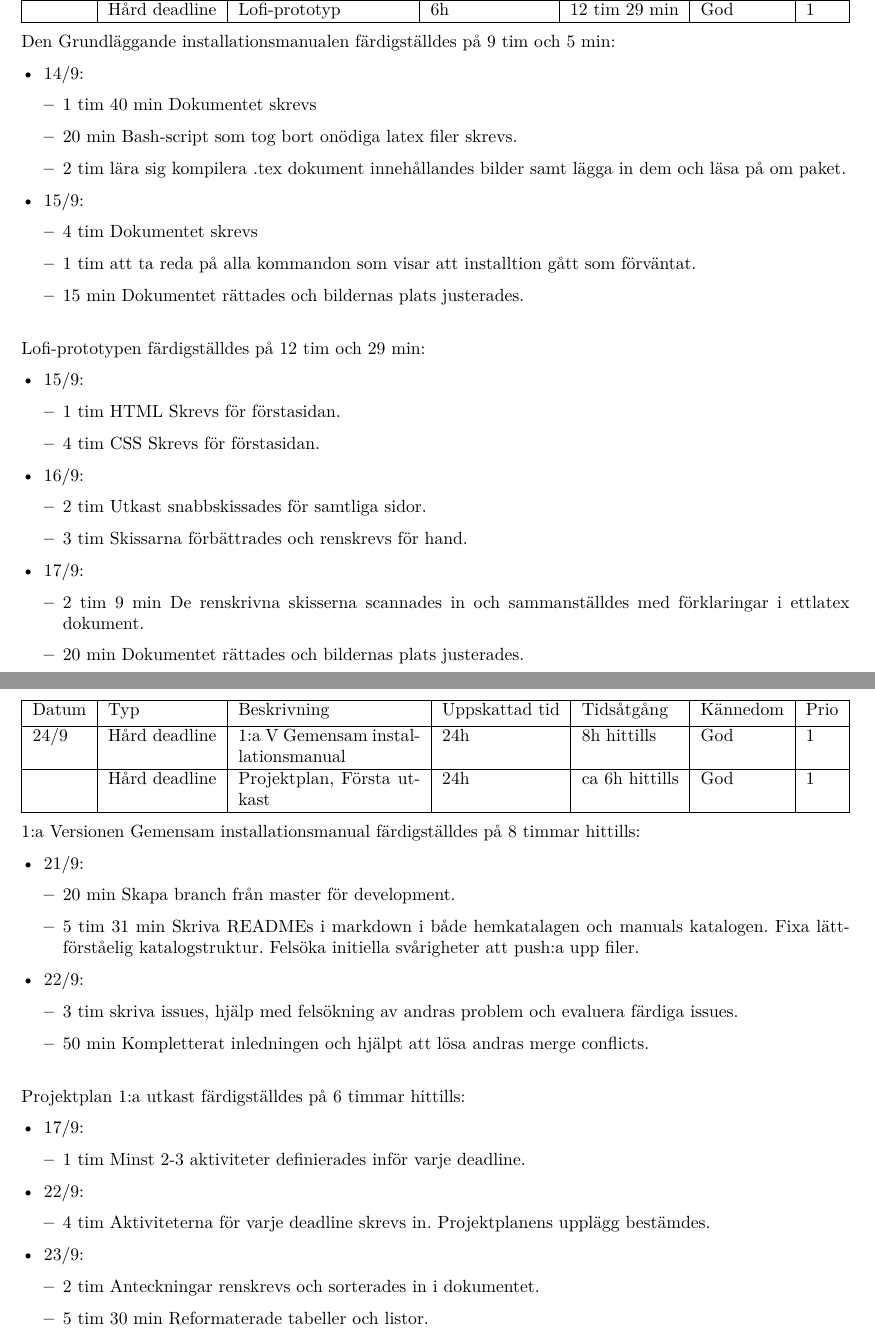
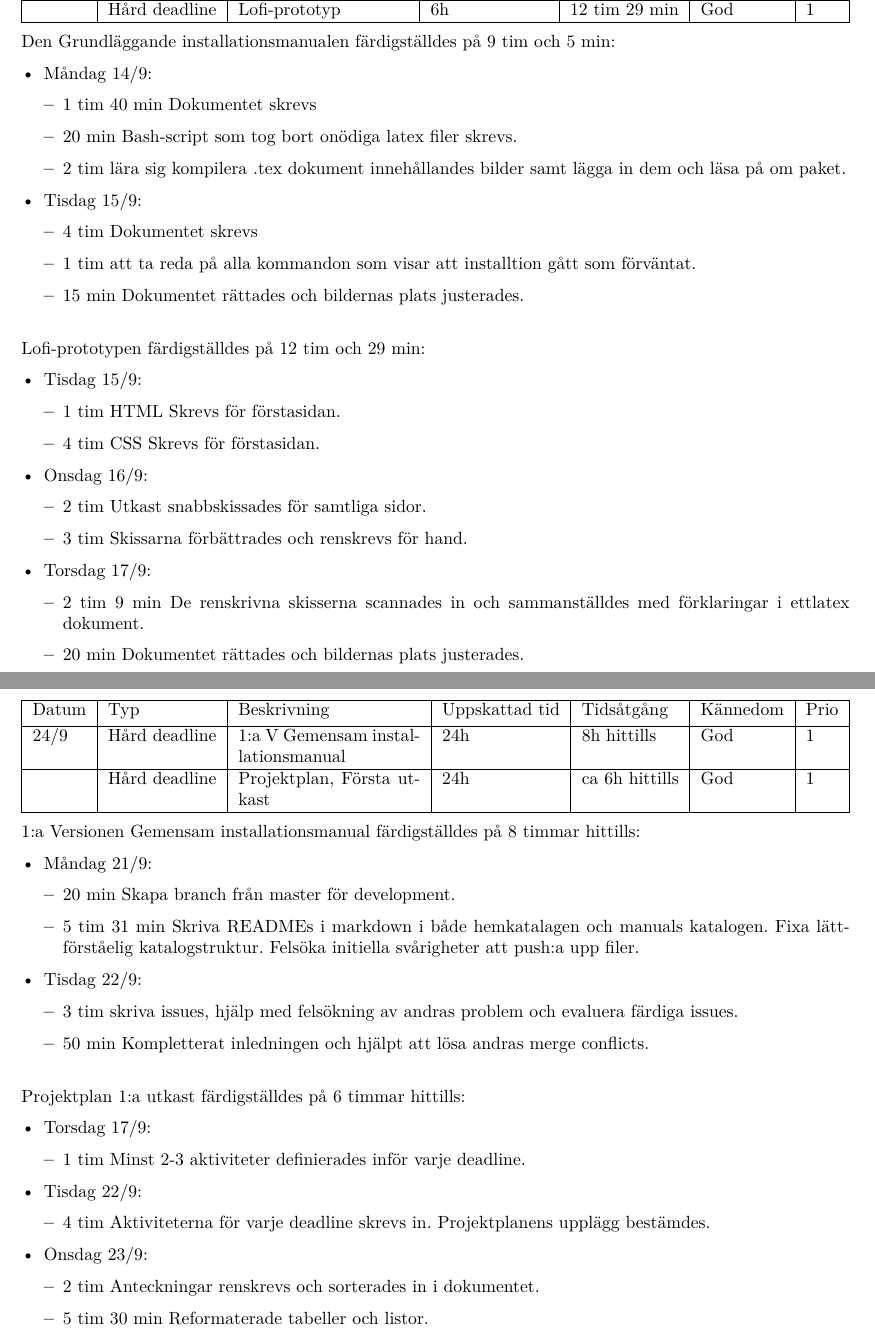
Before and after one commit to DanielFredrikBerg/TDP003_Python3_Flask, a LaTeX document (Documents/Projektplan.tex): two parts of pages 6 and 7 of 9, joined at a grey line, cut so that both start at the same text. Compiled offline with XeLaTeX.

Commit message:
Added days to dates in lists.

```diff
--- a/Documents/Projektplan.tex
+++ b/Documents/Projektplan.tex
@@ -166,13 +166,13 @@ Tidsåtgången för planeringsdokumentet utgjordes av 7 timmar. Av dessa ägnade
 
 Den Grundläggande installationsmanualen färdigställdes på 9 tim och 5 min:
 \begin{itemize}
-	\item 14/9:
+	\item Måndag 14/9:
 	\begin{itemize}
 		\item 1 tim 40 min Dokumentet skrevs
 		\item 20 min Bash-script som tog bort onödiga latex filer skrevs.
 		\item 2 tim lära sig kompilera .tex dokument innehållandes bilder samt lägga in dem och läsa på om paket.
 	\end{itemize}
-	\item 15/9:
+	\item Tisdag 15/9:
 	\begin{itemize}
 		\item 4 tim Dokumentet skrevs
 		\item 1 tim att ta reda på alla kommandon som visar att installtion gått som förväntat.
@@ -182,17 +182,17 @@ Den Grundläggande installationsmanualen färdigställdes på 9 tim och 5 min:
 
 Lofi-prototypen färdigställdes på 12 tim och 29 min:
 \begin{itemize}
-	\item 15/9:
+	\item Tisdag 15/9:
 	\begin{itemize}
 		\item 1 tim HTML Skrevs för förstasidan.
 		\item 4 tim CSS Skrevs för förstasidan.
 	\end{itemize}
-	\item 16/9:
+	\item Onsdag 16/9:
 	\begin{itemize}
 		\item 2 tim Utkast snabbskissades för samtliga sidor.
 		\item 3 tim Skissarna förbättrades och renskrevs för hand.
 	\end{itemize}
-	\item 17/9:
+	\item Torsdag 17/9:
 	\begin{itemize}
 		\item 2 tim 9 min De renskrivna skisserna scannades in och sammanställdes med förklaringar i ettlatex dokument.
 		\item 20 min Dokumentet rättades och bildernas plats justerades.\\
@@ -214,12 +214,12 @@ Lofi-prototypen färdigställdes på 12 tim och 29 min:
 
 1:a Versionen Gemensam installationsmanual färdigställdes på 8 timmar hittills:
 \begin{itemize}
-	\item 21/9:
+	\item Måndag 21/9:
 	\begin{itemize}
 		\item 20 min Skapa branch från master för development.
 		\item 5 tim 31 min Skriva READMEs i markdown i både hemkatalagen och manuals katalogen. Fixa lättförståelig katalogstruktur. Felsöka initiella svårigheter att push:a upp filer.
 	\end{itemize}
-	\item 22/9:
+	\item Tisdag 22/9:
 	\begin{itemize}
         \item 3 tim skriva issues, hjälp med felsökning av andras problem och evaluera färdiga issues.
           \item 50 min Kompletterat inledningen och hjälpt att lösa andras merge conflicts.\\
@@ -228,15 +228,15 @@ Lofi-prototypen färdigställdes på 12 tim och 29 min:
 
 	Projektplan 1:a utkast färdigställdes på 6 timmar hittills:
 \begin{itemize}
-	\item 17/9:
+	\item Torsdag 17/9:
 	\begin{itemize}
 		\item 1 tim Minst 2-3 aktiviteter definierades inför varje deadline.
 	\end{itemize}
-	\item 22/9:
+	\item Tisdag 22/9:
 	\begin{itemize}
 		\item 4 tim Aktiviteterna för varje deadline skrevs in. Projektplanens upplägg bestämdes.
 	\end{itemize}
-	\item 23/9:
+	\item Onsdag 23/9:
 	\begin{itemize}
 		\item 2 tim Anteckningar renskrevs och sorterades in i dokumentet.
 		\item 5 tim 30 min Reformaterade tabeller och listor.
```
Also changed, not shown: Documents/Projektplan.pdf, Documents/Projektplan.tex (6 more changed lines).
